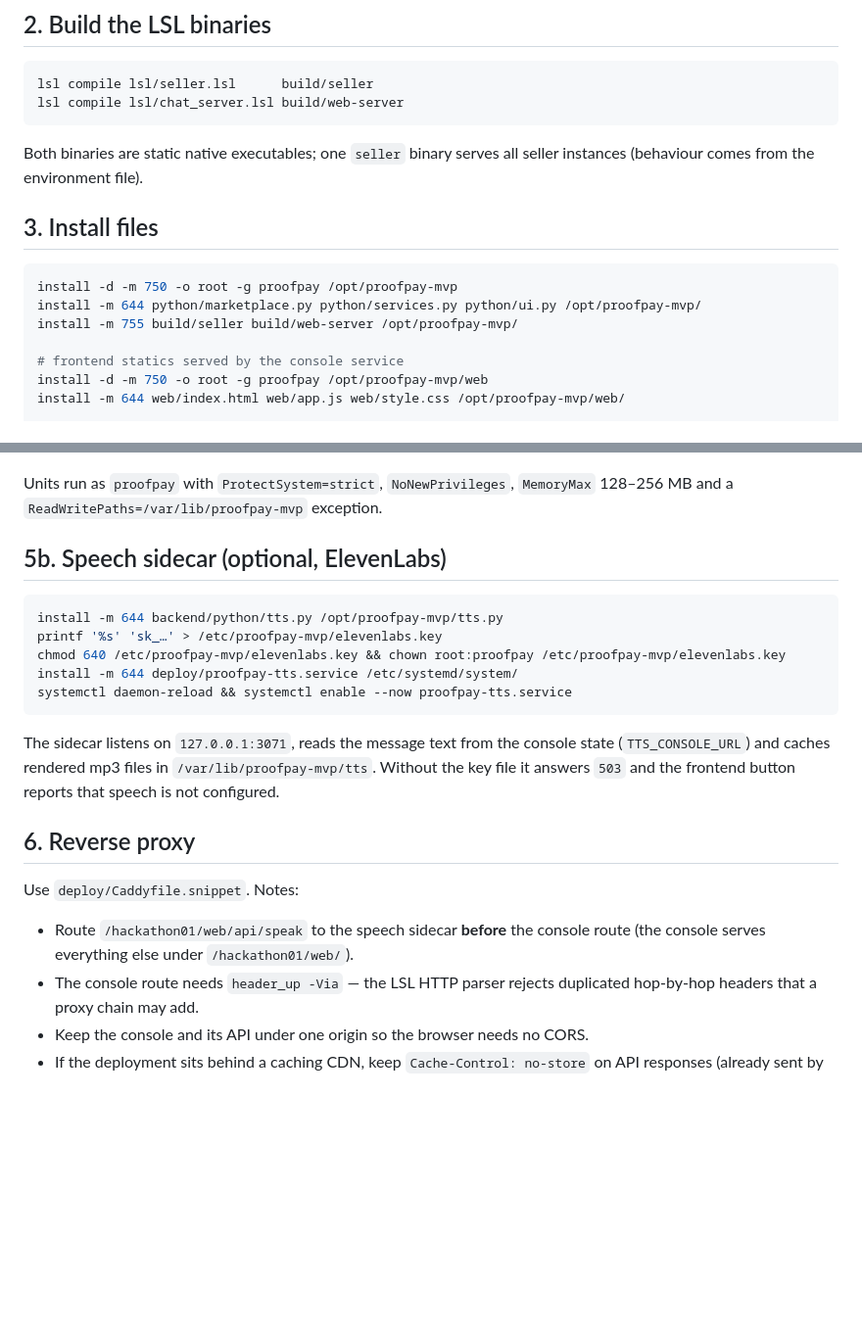
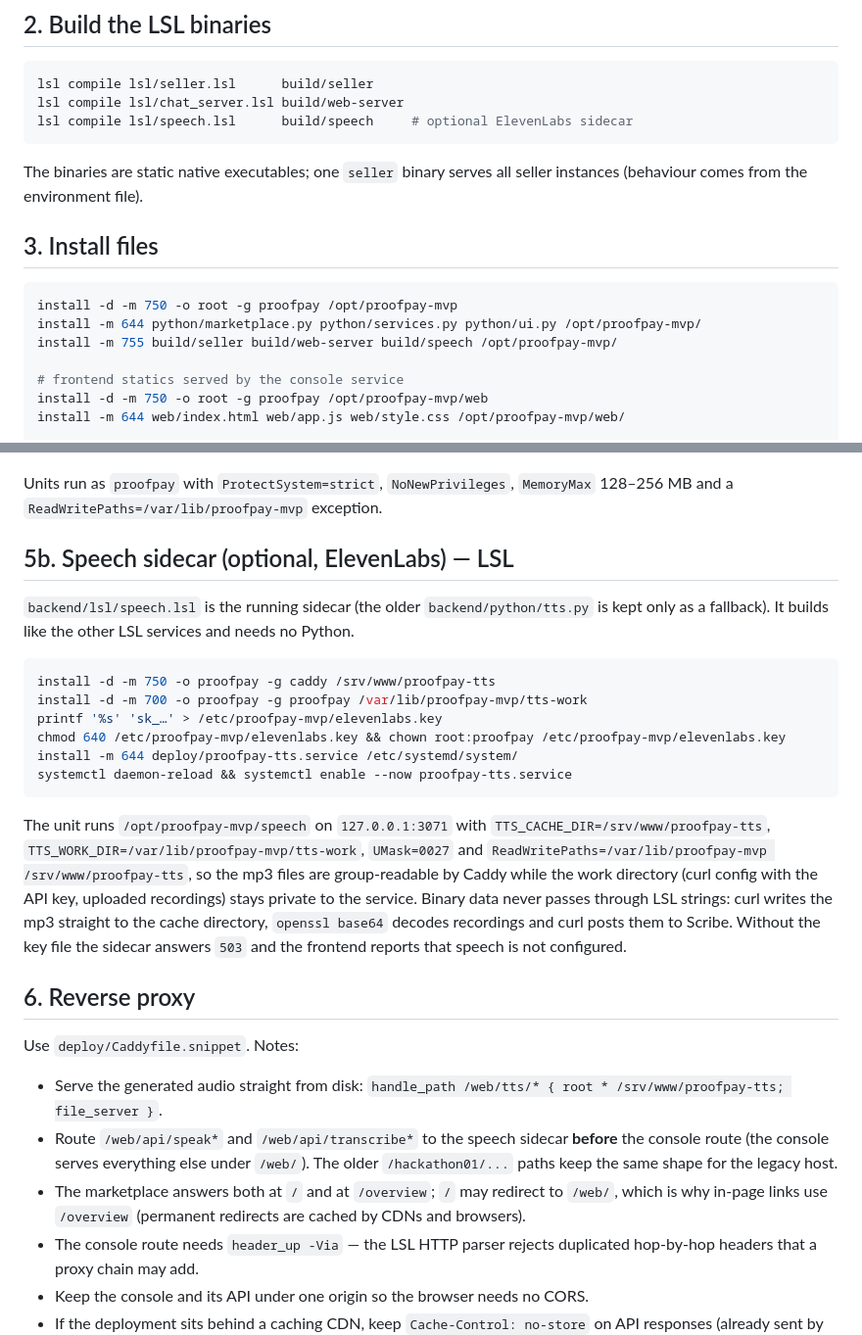
Before and after one commit to luxopes/Hackathon_LuxAI, a Markdown page: backend/docs/DEPLOY.md, 2 parts joined by grey strips. Shown at 98% size. Drawn GitHub-style; blank space fills up the shorter version.

Commit message:
Docs: deployment follows the LSL speech sidecar and the new host
DEPLOY.md still installed and described tts.py. It now builds speech.lsl with
the other LSL services, installs the binary and the unit with the real
environment (cache in /srv/www/proofpay-tts readable by Caddy, a private work
directory for the curl config and uploads, UMask and ReadWritePaths), explains
how binary data avoids LSL strings, and lists the proxy rules the deployment
actually uses: /web/tts/* served from disk, the two sidecar API paths before
the console route, and /overview as the stable link because permanent redirects
from / get cached. SETUP.md points at the LSL sidecar as well and keeps tts.py
documented as the fallback only.

````diff
--- a/backend/docs/DEPLOY.md
+++ b/backend/docs/DEPLOY.md
@@ -20,9 +20,10 @@ For a local development run from zero (including the LSL installation) see
 ```sh
 lsl compile lsl/seller.lsl      build/seller
 lsl compile lsl/chat_server.lsl build/web-server
+lsl compile lsl/speech.lsl      build/speech     # optional ElevenLabs sidecar
 ```
 
-Both binaries are static native executables; one `seller` binary serves all
+The binaries are static native executables; one `seller` binary serves all
 seller instances (behaviour comes from the environment file).
 
 ## 3. Install files
@@ -30,7 +31,7 @@ seller instances (behaviour comes from the environment file).
 ```sh
 install -d -m 750 -o root -g proofpay /opt/proofpay-mvp
 install -m 644 python/marketplace.py python/services.py python/ui.py /opt/proofpay-mvp/
-install -m 755 build/seller build/web-server /opt/proofpay-mvp/
+install -m 755 build/seller build/web-server build/speech /opt/proofpay-mvp/
 
 # frontend statics served by the console service
 install -d -m 750 -o root -g proofpay /opt/proofpay-mvp/web
@@ -92,27 +93,44 @@ done
 Units run as `proofpay` with `ProtectSystem=strict`, `NoNewPrivileges`,
 `MemoryMax` 128–256 MB and a `ReadWritePaths=/var/lib/proofpay-mvp` exception.
 
-## 5b. Speech sidecar (optional, ElevenLabs)
+## 5b. Speech sidecar (optional, ElevenLabs) — LSL
+
+`backend/lsl/speech.lsl` is the running sidecar (the older
+`backend/python/tts.py` is kept only as a fallback). It builds like the other
+LSL services and needs no Python.
 
 ```sh
-install -m 644 backend/python/tts.py /opt/proofpay-mvp/tts.py
+install -d -m 750 -o proofpay -g caddy /srv/www/proofpay-tts
+install -d -m 700 -o proofpay -g proofpay /var/lib/proofpay-mvp/tts-work
 printf '%s' 'sk_…' > /etc/proofpay-mvp/elevenlabs.key
 chmod 640 /etc/proofpay-mvp/elevenlabs.key && chown root:proofpay /etc/proofpay-mvp/elevenlabs.key
 install -m 644 deploy/proofpay-tts.service /etc/systemd/system/
 systemctl daemon-reload && systemctl enable --now proofpay-tts.service
 ```
 
-The sidecar listens on `127.0.0.1:3071`, reads the message text from the console
-state (`TTS_CONSOLE_URL`) and caches rendered mp3 files in
-`/var/lib/proofpay-mvp/tts`. Without the key file it answers `503` and the
-frontend button reports that speech is not configured.
+The unit runs `/opt/proofpay-mvp/speech` on `127.0.0.1:3071` with
+`TTS_CACHE_DIR=/srv/www/proofpay-tts`, `TTS_WORK_DIR=/var/lib/proofpay-mvp/tts-work`,
+`UMask=0027` and `ReadWritePaths=/var/lib/proofpay-mvp /srv/www/proofpay-tts`, so
+the mp3 files are group-readable by Caddy while the work directory (curl config
+with the API key, uploaded recordings) stays private to the service. Binary data
+never passes through LSL strings: curl writes the mp3 straight to the cache
+directory, `openssl base64` decodes recordings and curl posts them to Scribe.
+Without the key file the sidecar answers `503` and the frontend reports that
+speech is not configured.
 
 ## 6. Reverse proxy
 
 Use `deploy/Caddyfile.snippet`. Notes:
 
-* Route `/hackathon01/web/api/speak` to the speech sidecar **before** the
-  console route (the console serves everything else under `/hackathon01/web/`).
+* Serve the generated audio straight from disk:
+  `handle_path /web/tts/* { root * /srv/www/proofpay-tts; file_server }`.
+* Route `/web/api/speak*` and `/web/api/transcribe*` to the speech sidecar
+  **before** the console route (the console serves everything else under
+  `/web/`). The older `/hackathon01/...` paths keep the same shape for the
+  legacy host.
+* The marketplace answers both at `/` and at `/overview`; `/` may redirect to
+  `/web/`, which is why in-page links use `/overview` (permanent redirects are
+  cached by CDNs and browsers).
 * The console route needs `header_up -Via` — the LSL HTTP parser rejects
   duplicated hop-by-hop headers that a proxy chain may add.
 * Keep the console and its API under one origin so the browser needs no CORS.
````
Also changed, not shown: backend/docs/SETUP.md (+3 -2 lines).
